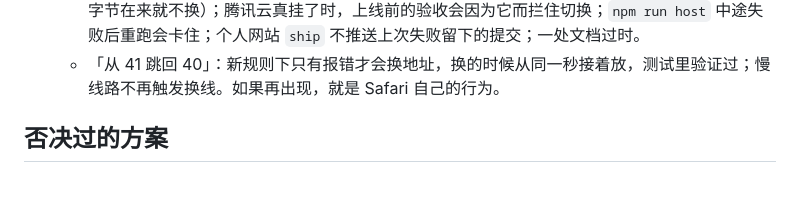
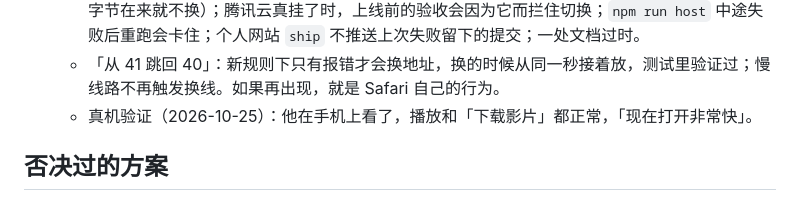
Before and after one commit to qinxujunai/qinxujunai.github.io, a Markdown page: CLAUDE.md, the part around the change. Rendered like a GitHub page.

Commit message:
记录 v27.21 真机验证

```diff
--- a/CLAUDE.md
+++ b/CLAUDE.md
@@ -291,6 +291,7 @@
   - 删掉：影片仓库里的视频文件（国内连不上 GitHub，做备用没用）和两份 manifest、6 张没有页面用的图、5 份过时文档（本站 `docs/film-plan.md`、`film-v22-handoff.md`，影片仓库 `docs/` 三份）、两站清旧 B 站设置的代码。
   - 独立审查找出 5 个必须修的问题，都已修：回得慢的线路仍可能被当成没反应换掉（改为只要有字节在来就不换）；腾讯云真挂了时，上线前的验收会因为它而拦住切换；`npm run host` 中途失败后重跑会卡住；个人网站 `ship` 不推送上次失败留下的提交；一处文档过时。
   - 「从 41 跳回 40」：新规则下只有报错才会换地址，换的时候从同一秒接着放，测试里验证过；慢线路不再触发换线。如果再出现，就是 Safari 自己的行为。
+  - 真机验证（2026-10-25）：他在手机上看了，播放和「下载影片」都正常，「现在打开非常快」。
 
 ## 否决过的方案
 - **签名字体**（v4.4，2026-10-20 定稿：马善政楷书 + 朱印）：
```
